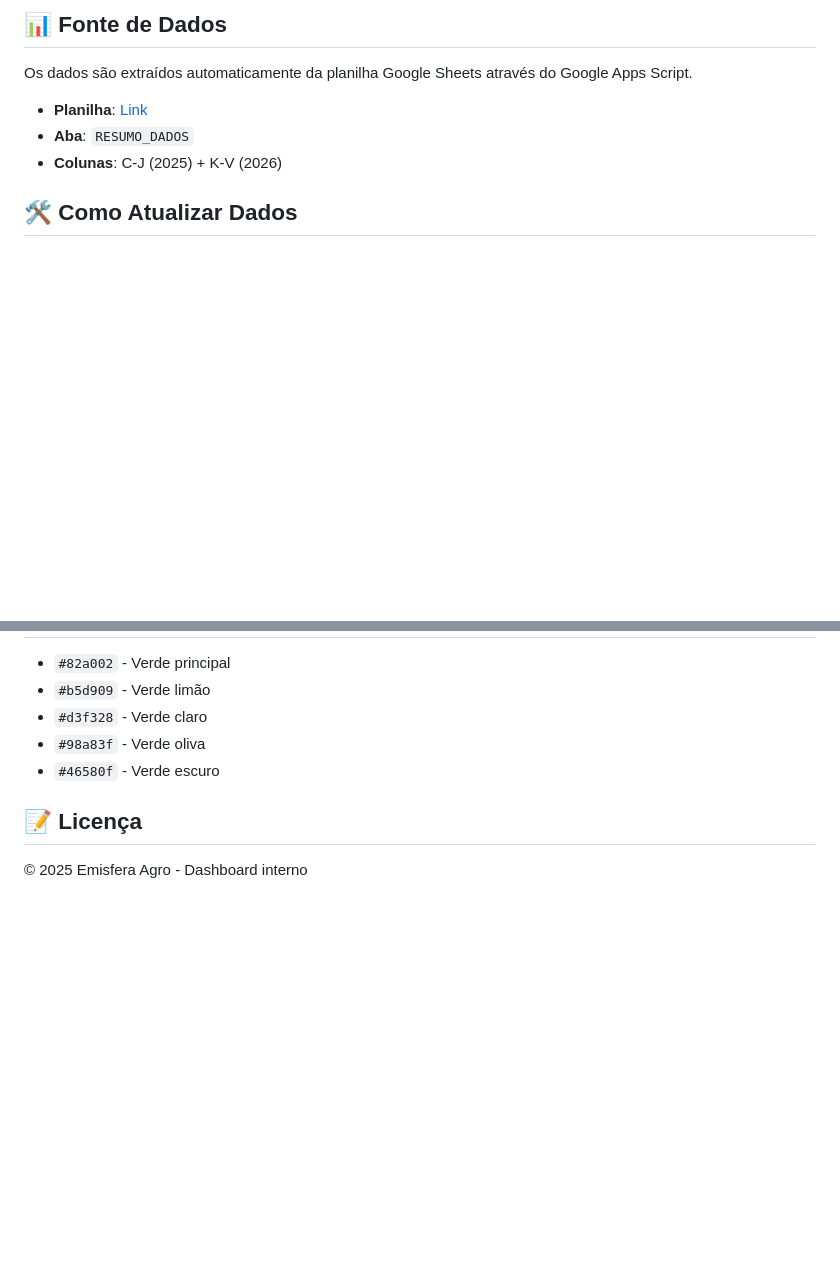
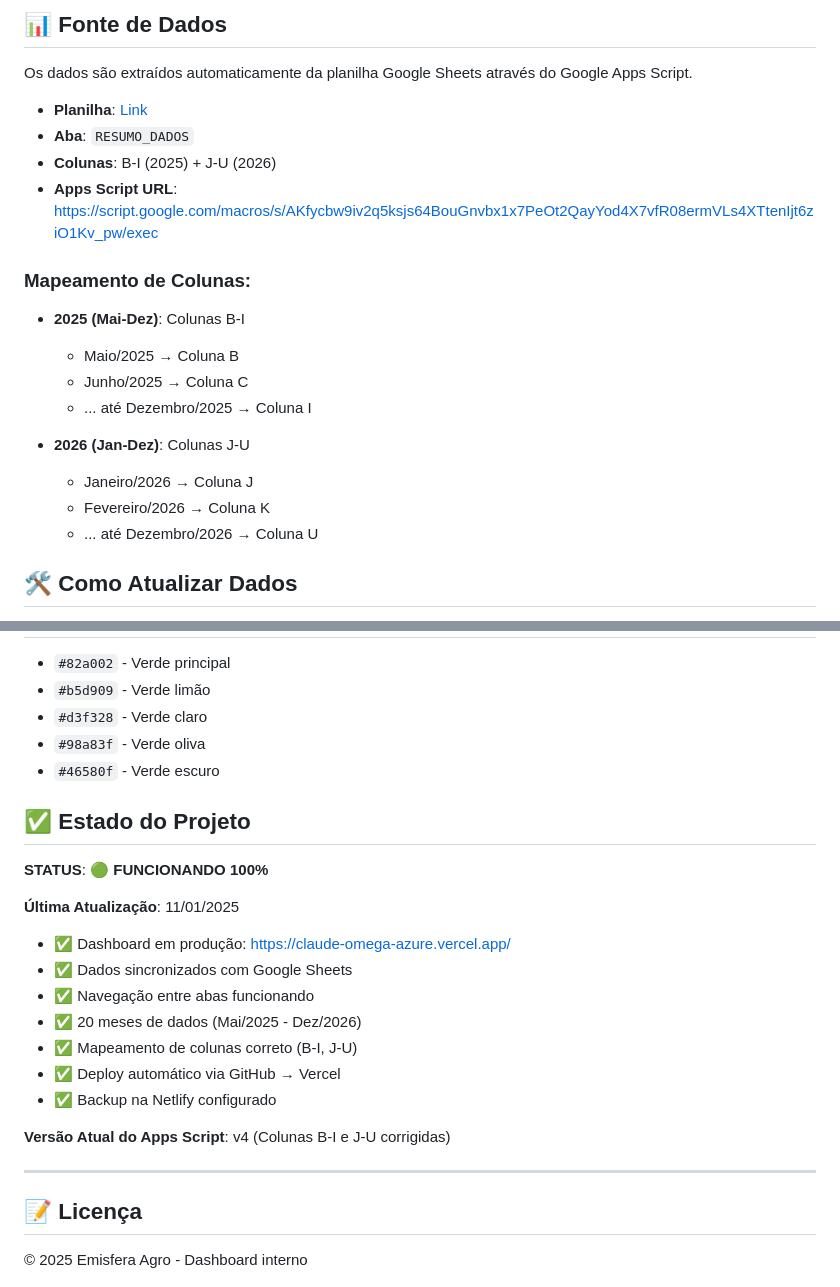
Before and after one commit to pedrolabreu/claude, a Markdown page: README.md, 2 parts joined by grey strips. Drawn GitHub-style; blank space fills up the shorter version.

```diff
--- a/README.md
+++ b/README.md
@@ -70,7 +70,19 @@ Os dados são extraídos automaticamente da planilha Google Sheets através do G
 
 - **Planilha**: [Link](https://docs.google.com/spreadsheets/d/13MQbv3f92bZNHeHU9rkNTEvodu3Y1wMTjbw9ZmmNgiY/)
 - **Aba**: `RESUMO_DADOS`
-- **Colunas**: C-J (2025) + K-V (2026)
+- **Colunas**: B-I (2025) + J-U (2026)
+- **Apps Script URL**: https://script.google.com/macros/s/AKfycbw9iv2q5ksjs64BouGnvbx1x7PeOt2QayYod4X7vfR08ermVLs4XTtenIjt6ziO1Kv_pw/exec
+
+### Mapeamento de Colunas:
+- **2025 (Mai-Dez)**: Colunas B-I
+  - Maio/2025 → Coluna B
+  - Junho/2025 → Coluna C
+  - ... até Dezembro/2025 → Coluna I
+
+- **2026 (Jan-Dez)**: Colunas J-U
+  - Janeiro/2026 → Coluna J
+  - Fevereiro/2026 → Coluna K
+  - ... até Dezembro/2026 → Coluna U
 
 ## 🛠️ Como Atualizar Dados
 
@@ -105,6 +117,24 @@ Google Sheets (RESUMO_DADOS)
 - `#98a83f` - Verde oliva
 - `#46580f` - Verde escuro
 
+## ✅ Estado do Projeto
+
+**STATUS**: 🟢 **FUNCIONANDO 100%**
+
+**Última Atualização**: 11/01/2025
+
+- ✅ Dashboard em produção: https://claude-omega-azure.vercel.app/
+- ✅ Dados sincronizados com Google Sheets
+- ✅ Navegação entre abas funcionando
+- ✅ 20 meses de dados (Mai/2025 - Dez/2026)
+- ✅ Mapeamento de colunas correto (B-I, J-U)
+- ✅ Deploy automático via GitHub → Vercel
+- ✅ Backup na Netlify configurado
+
+**Versão Atual do Apps Script**: v4 (Colunas B-I e J-U corrigidas)
+
+---
+
 ## 📝 Licença
 
 © 2025 Emisfera Agro - Dashboard interno
```
Also changed, not shown: CHANGELOG.md (added, +139 -0 lines).
